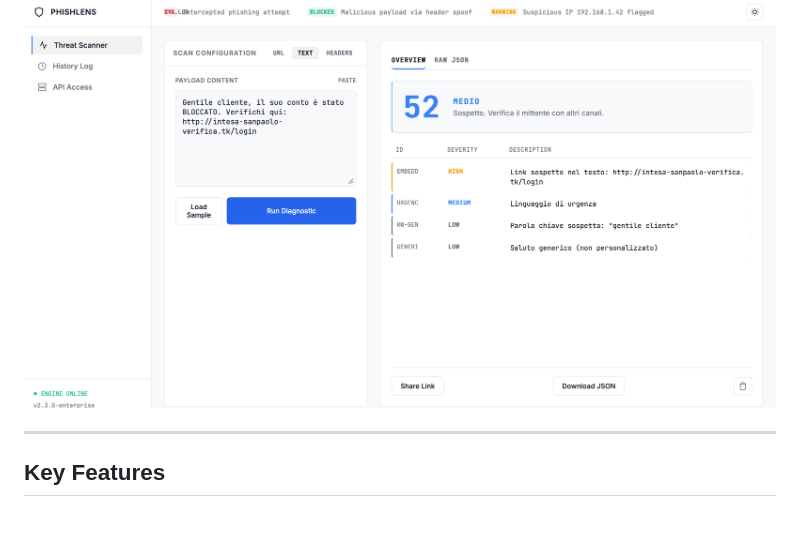
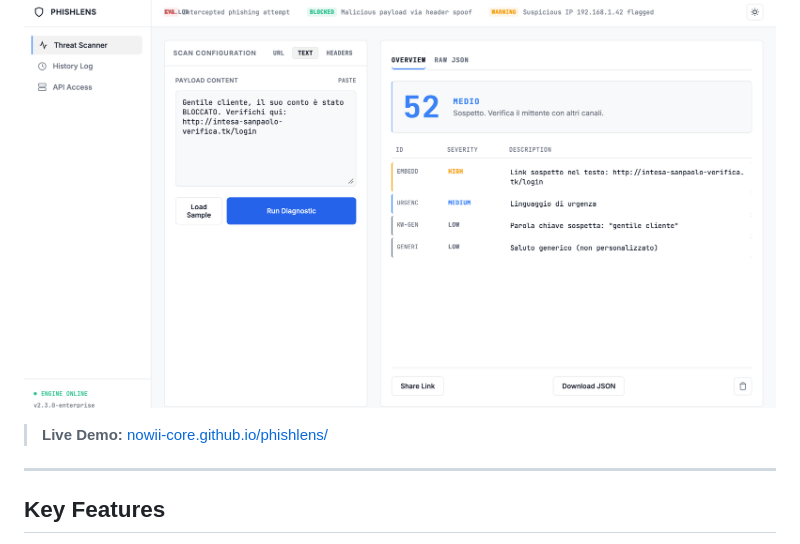
Before and after one commit to nowii-core/phishlens, a Markdown page: README.md, the part around the change. GitHub-like rendering; blank space fills up the shorter version.

```diff
--- a/README.md
+++ b/README.md
@@ -38,6 +38,8 @@
 ## Preview
 
 ![PhishLens Screenshot](Screenshot-1.png)
+
+> **Live Demo:** [nowii-core.github.io/phishlens/](https://nowii-core.github.io/phishlens/)
 
 ---
 
```
